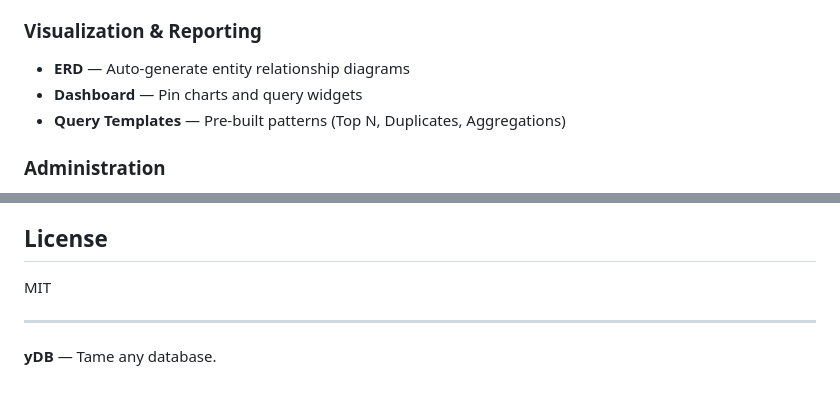
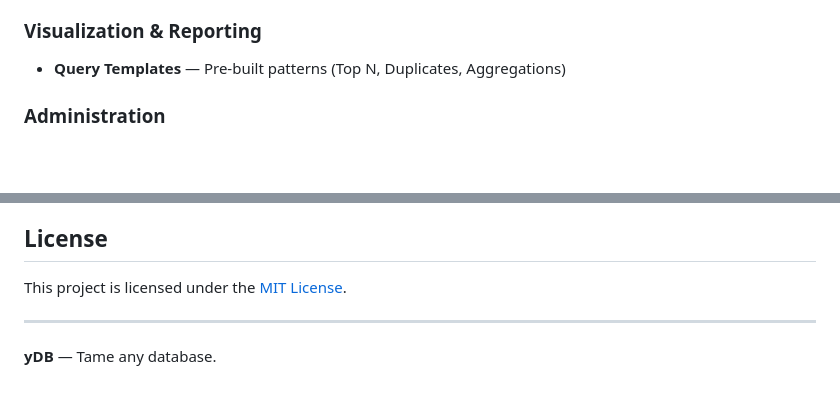
Before and after one commit to Justryuz/yDB, a Markdown page: README.md, 2 parts joined by grey strips. GitHub-like rendering; blank space fills up the shorter version.

Commit message:
Update README: remove hidden features, link MIT license

```diff
--- a/README.md
+++ b/README.md
@@ -30,8 +30,6 @@ http://localhost:8080
 - **Data Masking** — Auto-mask sensitive columns (passwords, emails)
 
 ### Visualization & Reporting
-- **ERD** — Auto-generate entity relationship diagrams
-- **Dashboard** — Pin charts and query widgets
 - **Query Templates** — Pre-built patterns (Top N, Duplicates, Aggregations)
 
 ### Administration
@@ -156,7 +154,7 @@ No build step. Edit files and refresh browser.
 
 ## License
 
-MIT
+This project is licensed under the [MIT License](LICENSE).
 
 ---
 
```
